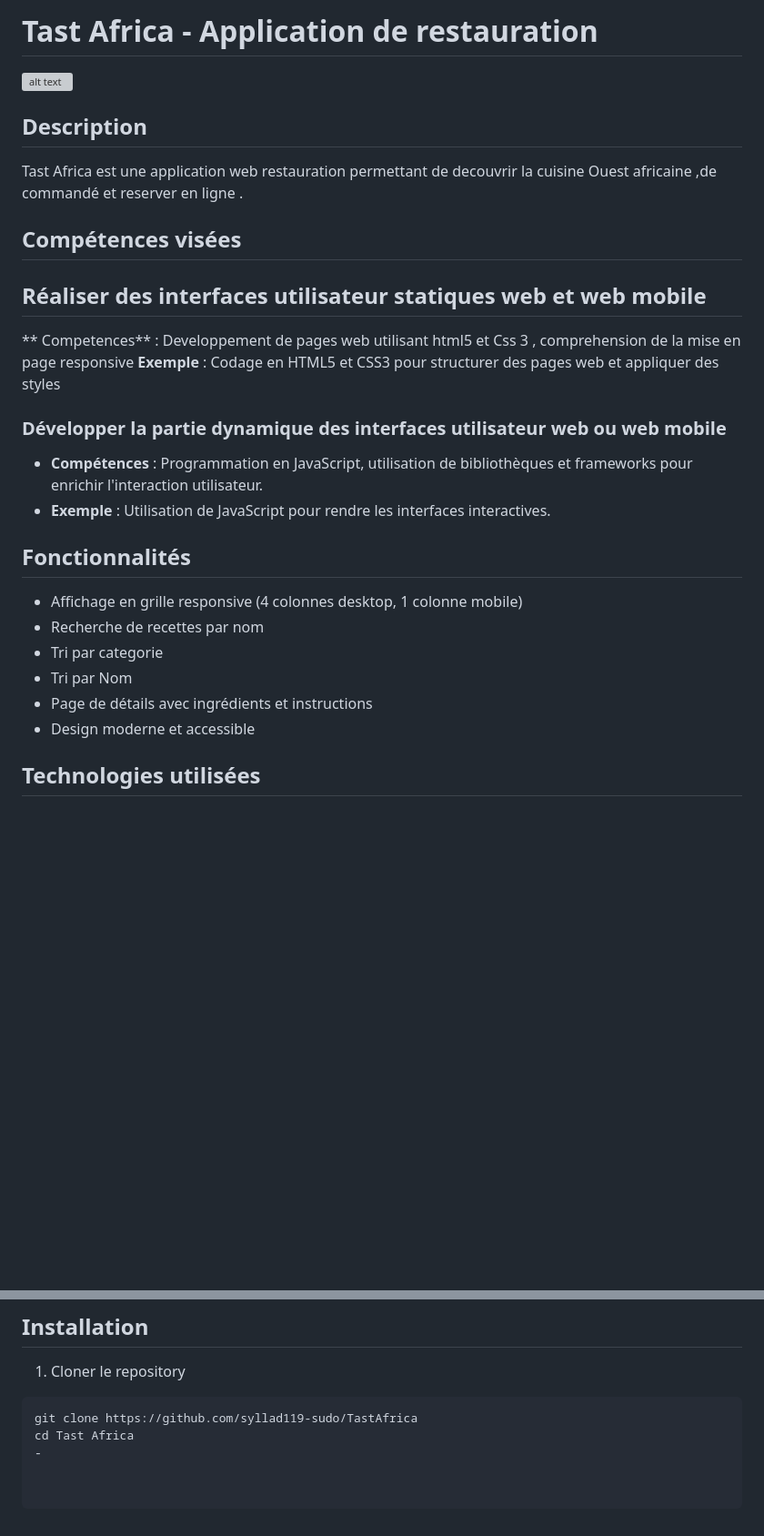
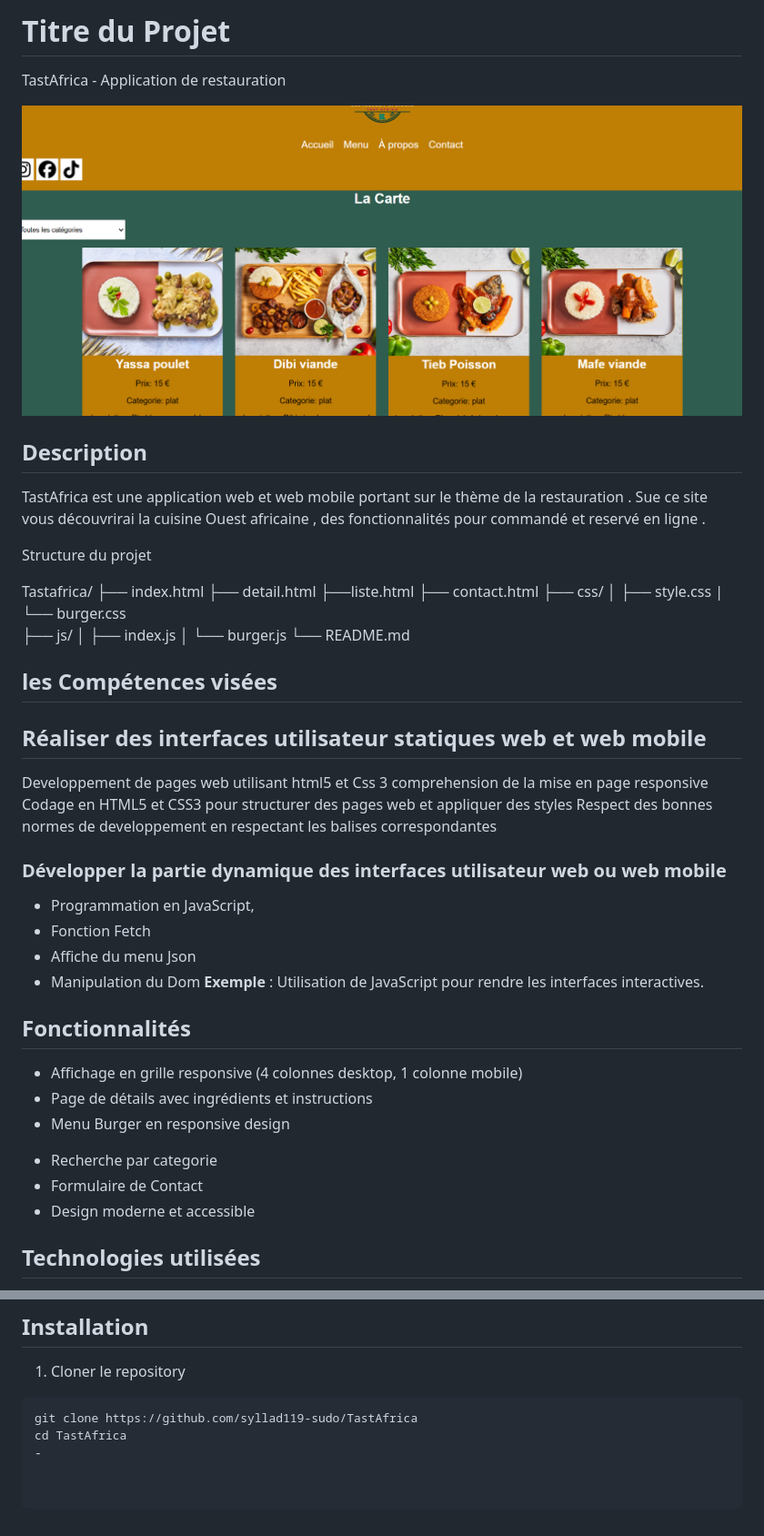
Before and after one commit to syllad119-sudo/TastAfrica, a Markdown page: Readme.md, 2 parts joined by grey strips. Shown: that part at 91% size. Drawn GitHub-style; pictures changed too: image.png (added); blank space fills up the shorter version; grey boxes are pictures that could not be loaded.

Commit message:
readmemodifié

````diff
--- a/Readme.md
+++ b/Readme.md
@@ -1,31 +1,57 @@
-# Tast Africa - Application de restauration
+# Titre du Projet
 
-![alt text](Readme.png)
+ TastAfrica - Application de restauration
+
+
+![alt text](image.png)
 
 ## Description
 
-Tast Africa est une application web restauration permettant de decouvrir la cuisine Ouest africaine ,de commandé et reserver en ligne .
+TastAfrica est une application web et web mobile portant sur le thème de la restauration .
+Sue ce site vous découvrirai la cuisine Ouest africaine , des fonctionnalités pour commandé et reservé en ligne  .
 
-## Compétences visées
+Structure du projet
+
+Tastafrica/
+├── index.html
+├── detail.html
+├──liste.html
+├── contact.html
+├── css/
+│   ├── style.css
+|   └── burger.css
+├── js/
+│   ├── index.js
+│   └── burger.js
+└── README.md
+
+## les Compétences visées
 
 ## Réaliser des interfaces utilisateur statiques web et web mobile
 
-** Competences** : Developpement de pages web utilisant html5 et Css 3 , comprehension de la mise en page responsive
-**Exemple** : Codage en HTML5 et CSS3 pour structurer des pages web et appliquer des styles
+Developpement de pages web utilisant html5 et Css 3
+comprehension de la mise en page responsive
+Codage en HTML5 et CSS3 pour structurer des pages web et appliquer des styles
+Respect des bonnes normes de developpement en respectant les balises correspondantes
+
 
 
 ### Développer la partie dynamique des interfaces utilisateur web ou web mobile
 
-- **Compétences** : Programmation en JavaScript, utilisation de bibliothèques et frameworks pour enrichir l'interaction utilisateur.
-- **Exemple** : Utilisation de JavaScript pour rendre les interfaces interactives.
+- Programmation en JavaScript,
+- Fonction Fetch
+- Affiche du menu Json
+- Manipulation du Dom
+**Exemple** : Utilisation de JavaScript pour rendre les interfaces interactives.
+<!-- utilisation de bibliothèques et frameworks pour enrichir l'interaction utilisateur. -->
 
 ## Fonctionnalités
-
 - Affichage en grille responsive (4 colonnes desktop, 1 colonne mobile)
-- Recherche de recettes par nom
-- Tri par categorie
-- Tri par Nom
-- Page de détails avec ingrédients et instructions
+-  Page de détails avec ingrédients et instructions
+- Menu Burger en responsive design
+<!-- - Recherche de plats par nom -->
+- Recherche par categorie
+- Formulaire de Contact
 - Design moderne et accessible
 
 ## Technologies utilisées
@@ -40,5 +66,5 @@ Tast Africa est une application web restauration permettant de decouvrir la cuis
 1. Cloner le repository
 ```bash
 git clone https://github.com/syllad119-sudo/TastAfrica
-cd Tast Africa
+cd TastAfrica
 -
````
Also changed, not shown: 4 other files.
